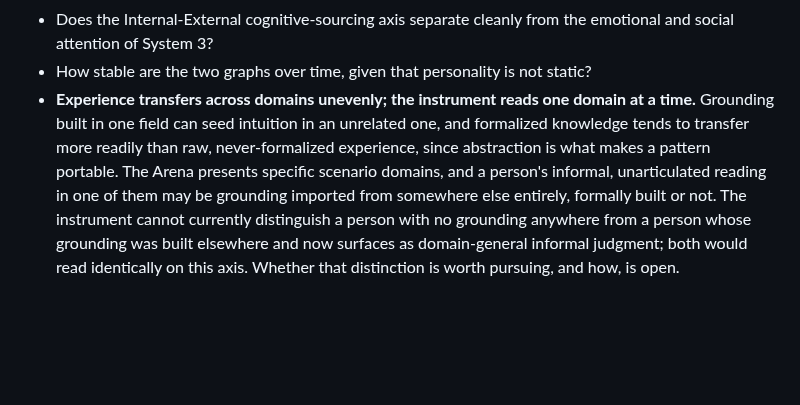
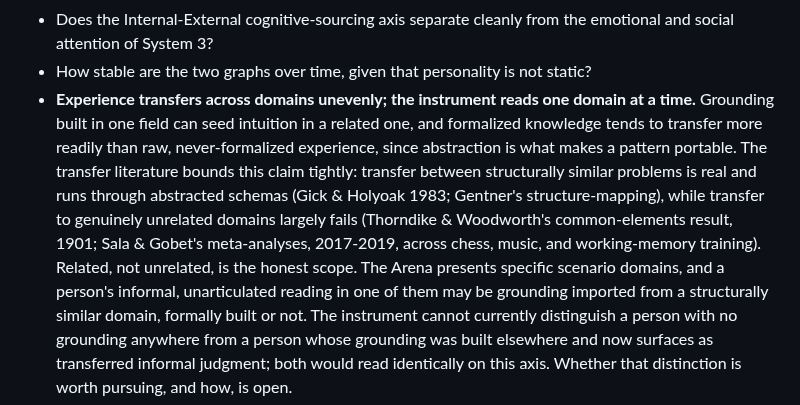
Before and after one commit to laoganpapi/wikiclaws, a Markdown page: book/03_thinking_machine.md, the part around the change. Drawn GitHub-style; blank space fills up the shorter version.

Commit message:
Bound the transfer claim to related domains per the literature
Literature check of the author's conjecture: transfer through
abstracted schemas between structurally similar problems is supported
(Gick & Holyoak 1983; Gentner structure-mapping); far transfer to
unrelated domains largely fails (Thorndike & Woodworth 1901
common-elements; Sala & Gobet meta-analyses 2017-2019). The chapter's
open question said grounding can seed intuition in an "unrelated"
field, which overstated the author's own claim ("related topics") and
the evidence; corrected to related domains with the bounding citations
inline.

Co-Authored-By: Claude Sonnet 5 <noreply@anthropic.com>
Claude-Session: https://claude.ai/code/session_012oANJs3Mkq9Cdz1r29Qyei

```diff
--- a/book/03_thinking_machine.md
+++ b/book/03_thinking_machine.md
@@ -152,11 +152,16 @@ diverse.
   attention of System 3?
 - How stable are the two graphs over time, given that personality is not static?
 - **Experience transfers across domains unevenly; the instrument reads one domain at a time.**
-  Grounding built in one field can seed intuition in an unrelated one, and formalized knowledge
-  tends to transfer more readily than raw, never-formalized experience, since abstraction is what
-  makes a pattern portable. The Arena presents specific scenario domains, and a person's informal,
-  unarticulated reading in one of them may be grounding imported from somewhere else entirely,
-  formally built or not. The instrument cannot currently distinguish a person with no grounding
-  anywhere from a person whose grounding was built elsewhere and now surfaces as domain-general
-  informal judgment; both would read
+  Grounding built in one field can seed intuition in a related one, and formalized knowledge tends
+  to transfer more readily than raw, never-formalized experience, since abstraction is what makes
+  a pattern portable. The transfer literature bounds this claim tightly: transfer between
+  structurally similar problems is real and runs through abstracted schemas (Gick & Holyoak 1983;
+  Gentner's structure-mapping), while transfer to genuinely unrelated domains largely fails
+  (Thorndike & Woodworth's common-elements result, 1901; Sala & Gobet's meta-analyses, 2017-2019,
+  across chess, music, and working-memory training). Related, not unrelated, is the honest scope.
+  The Arena presents specific scenario domains, and a person's informal, unarticulated reading in
+  one of them may be grounding imported from a structurally similar domain, formally built or not.
+  The instrument cannot currently distinguish a person with no grounding anywhere from a person
+  whose grounding was built elsewhere and now surfaces as transferred informal judgment; both would
+  read
   identically on this axis. Whether that distinction is worth pursuing, and how, is open.
```
